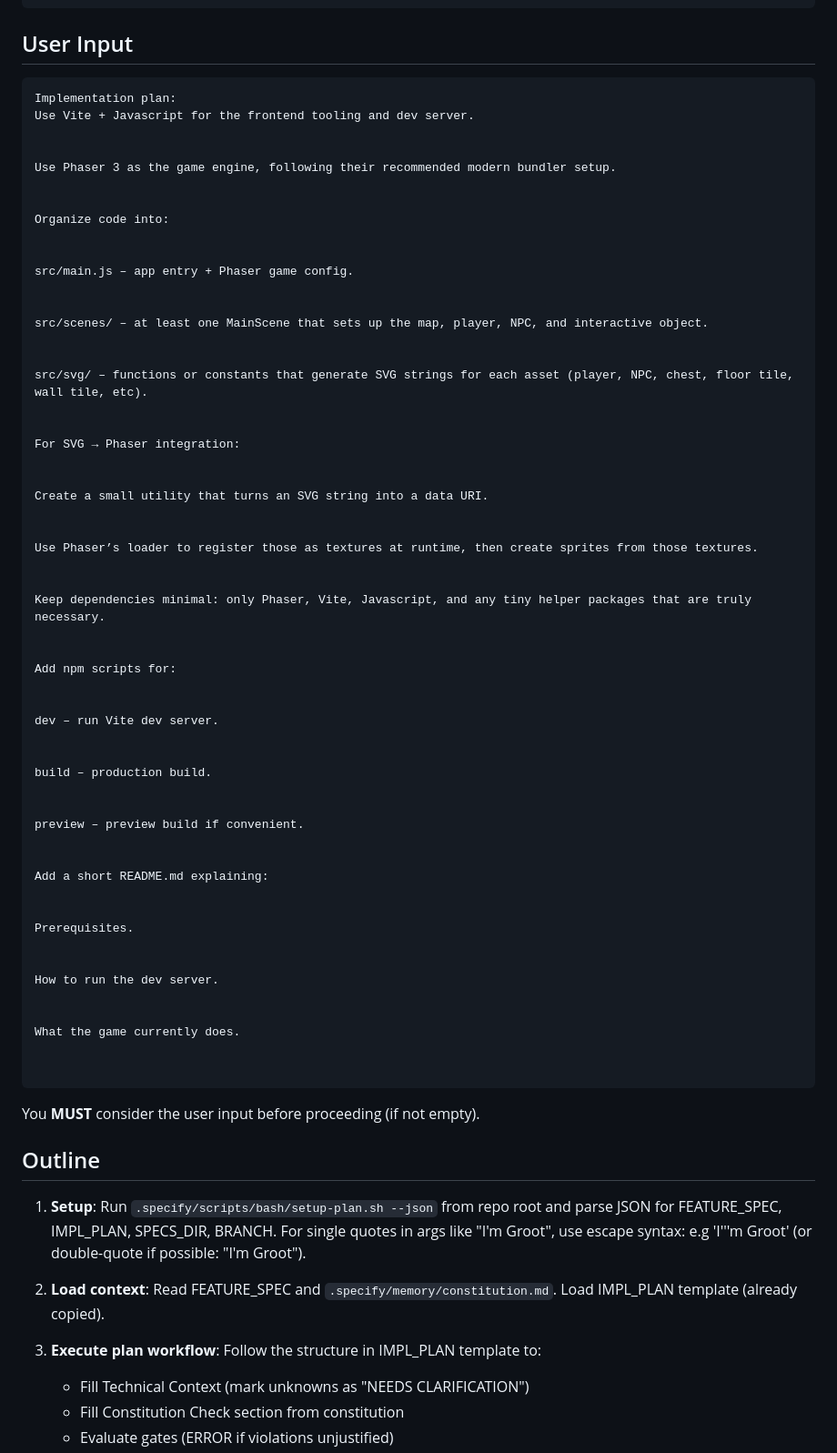
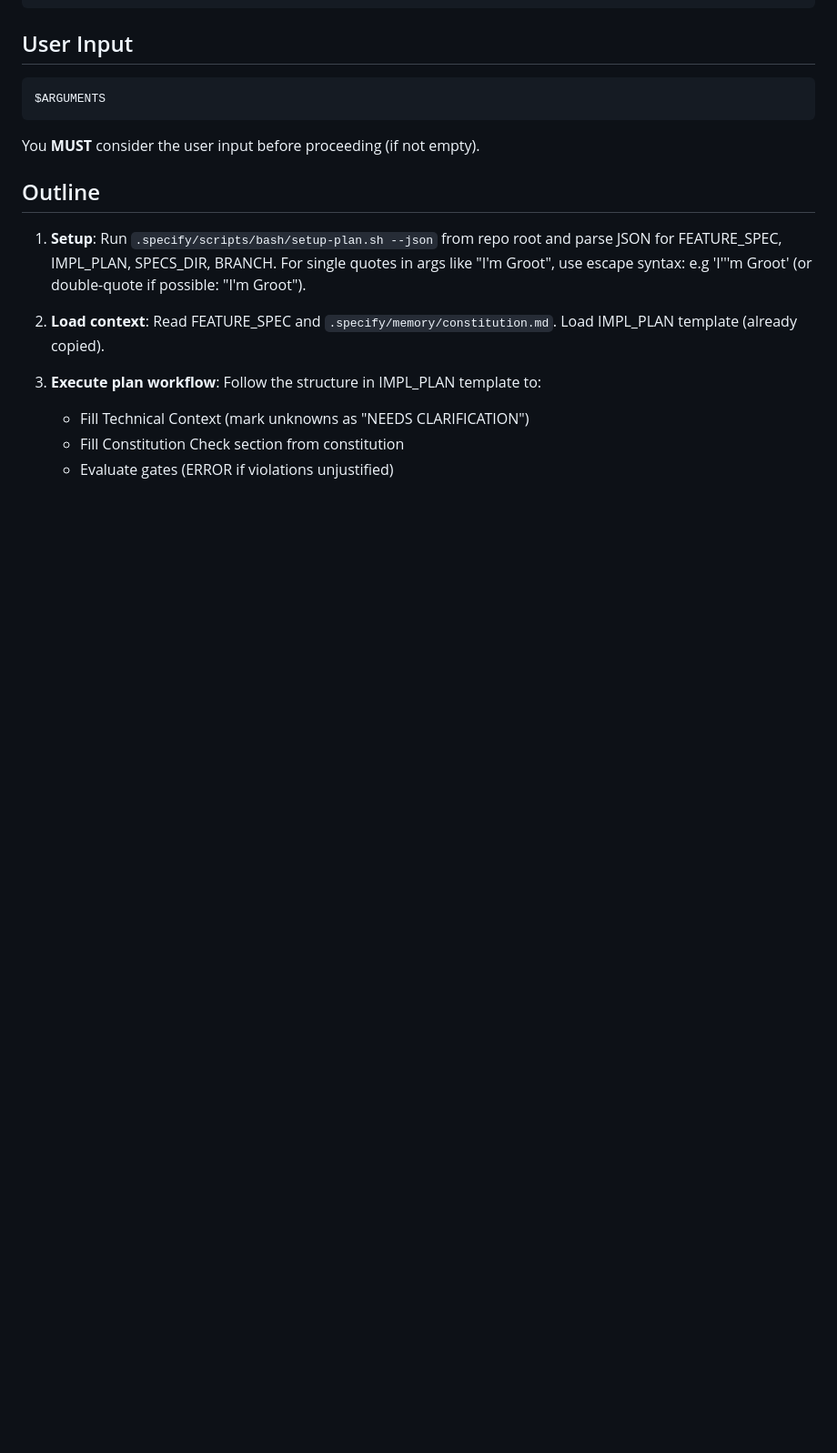
Before and after one commit to PurpleMaia/david-phaser-speckit-demo, a Markdown page: .codex/prompts/speckit.plan.md, the part around the change. Shown: that part at 91% size. GitHub-like rendering; blank space fills up the shorter version.

````diff
--- a/.codex/prompts/speckit.plan.md
+++ b/.codex/prompts/speckit.plan.md
@@ -13,61 +13,7 @@ handoffs:
 ## User Input
 
 ```text
-Implementation plan:
-Use Vite + Javascript for the frontend tooling and dev server.
-
-
-Use Phaser 3 as the game engine, following their recommended modern bundler setup.
-
-
-Organize code into:
-
-
-src/main.js – app entry + Phaser game config.
-
-
-src/scenes/ – at least one MainScene that sets up the map, player, NPC, and interactive object.
-
-
-src/svg/ – functions or constants that generate SVG strings for each asset (player, NPC, chest, floor tile, wall tile, etc).
-
-
-For SVG → Phaser integration:
-
-
-Create a small utility that turns an SVG string into a data URI.
-
-
-Use Phaser’s loader to register those as textures at runtime, then create sprites from those textures.
-
-
-Keep dependencies minimal: only Phaser, Vite, Javascript, and any tiny helper packages that are truly necessary.
-
-
-Add npm scripts for:
-
-
-dev – run Vite dev server.
-
-
-build – production build.
-
-
-preview – preview build if convenient.
-
-
-Add a short README.md explaining:
-
-
-Prerequisites.
-
-
-How to run the dev server.
-
-
-What the game currently does.
-
-
+$ARGUMENTS
 ```
 
 You **MUST** consider the user input before proceeding (if not empty).
````
Also changed, not shown: .codex/prompts/speckit.constitution.md (+1 -58 lines), .codex/prompts/speckit.specify.md (+1 -68 lines).
